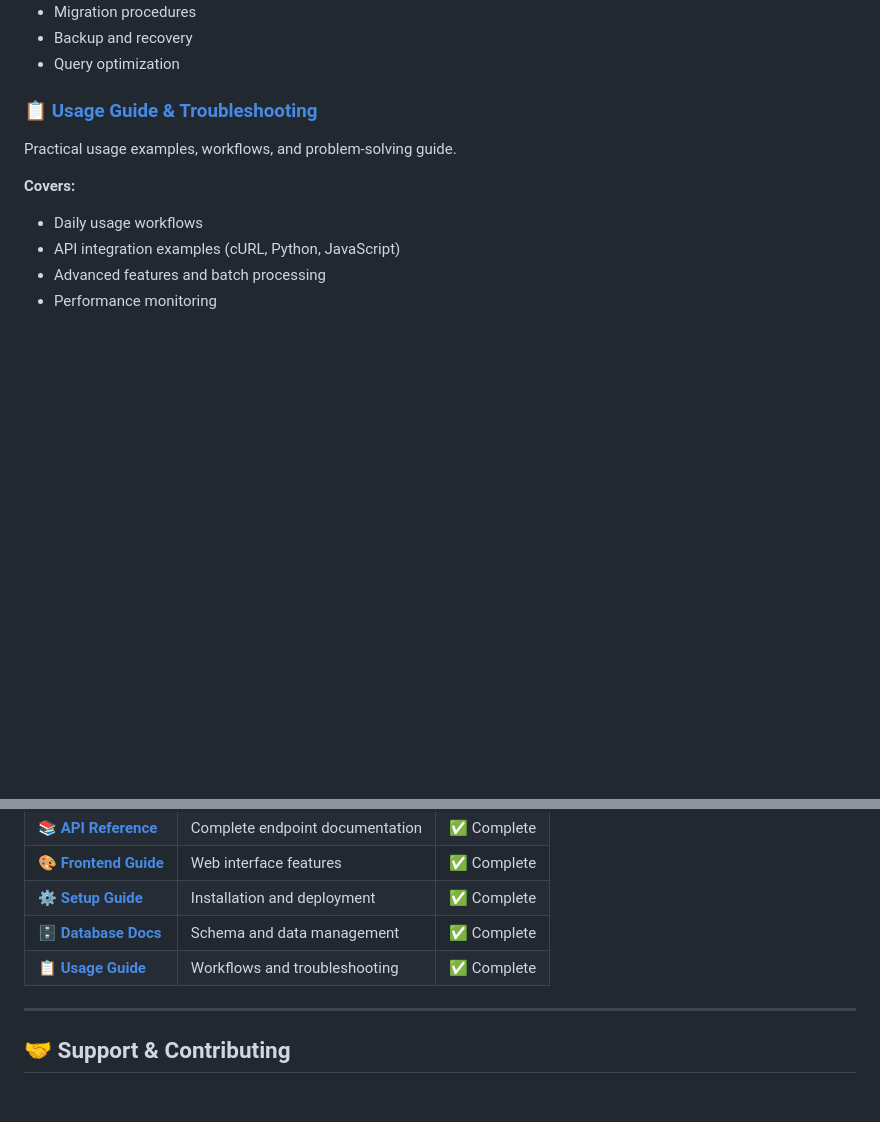
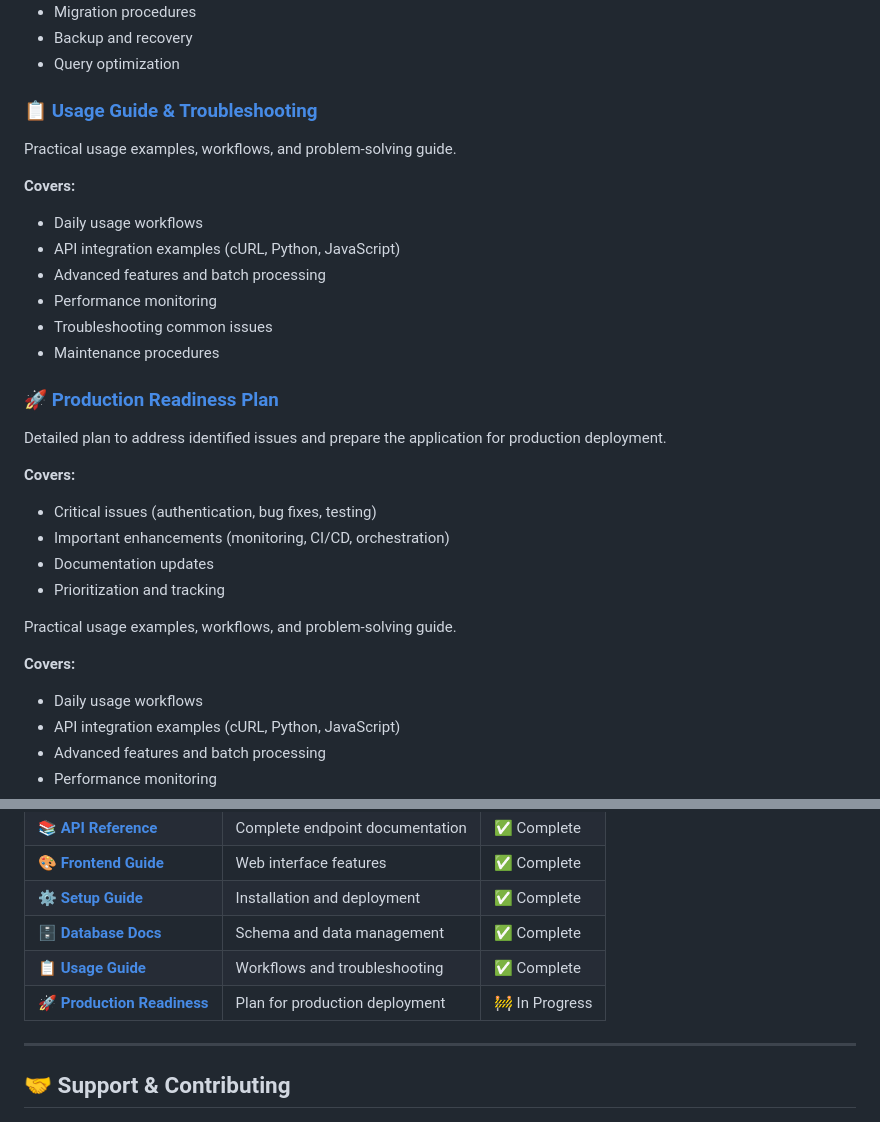
Before and after one commit to moughamir/x-cosmos-mcp, a Markdown page: README.md, 2 parts joined by grey strips. Rendered like a GitHub page; blank space fills up the shorter version.

Commit message:
Docs: Add PRODUCTION_READINESS.md and update README.md with references

```diff
--- a/README.md
+++ b/README.md
@@ -84,7 +84,29 @@ Detailed database structure, relationships, and data management.
 - Backup and recovery
 - Query optimization
 
-### 📋 **[Usage Guide & Troubleshooting](./USAGE.md)**
+### 📋 **[Usage Guide & Troubleshooting](./docs/USAGE.md)**
+
+Practical usage examples, workflows, and problem-solving guide.
+
+**Covers:**
+
+- Daily usage workflows
+- API integration examples (cURL, Python, JavaScript)
+- Advanced features and batch processing
+- Performance monitoring
+- Troubleshooting common issues
+- Maintenance procedures
+
+### 🚀 **[Production Readiness Plan](./docs/PRODUCTION_READINESS.md)**
+
+Detailed plan to address identified issues and prepare the application for production deployment.
+
+**Covers:**
+
+- Critical issues (authentication, bug fixes, testing)
+- Important enhancements (monitoring, CI/CD, orchestration)
+- Documentation updates
+- Prioritization and tracking
 
 Practical usage examples, workflows, and problem-solving guide.
 
@@ -168,6 +190,7 @@ The MCP Admin application is a comprehensive platform for:
 | **[⚙️ Setup Guide](./docs/SETUP.md)**       | Installation and deployment     | ✅ Complete |
 | **[🗄️ Database Docs](./docs/DATABASE.md)**  | Schema and data management      | ✅ Complete |
 | **[📋 Usage Guide](./docs/USAGE.md)**       | Workflows and troubleshooting   | ✅ Complete |
+| **[🚀 Production Readiness](./docs/PRODUCTION_READINESS.md)** | Plan for production deployment  | 🚧 In Progress |
 
 ---
 
```
Also changed, not shown: docs/PRODUCTION_READINESS.md (added, +76 -0 lines).
